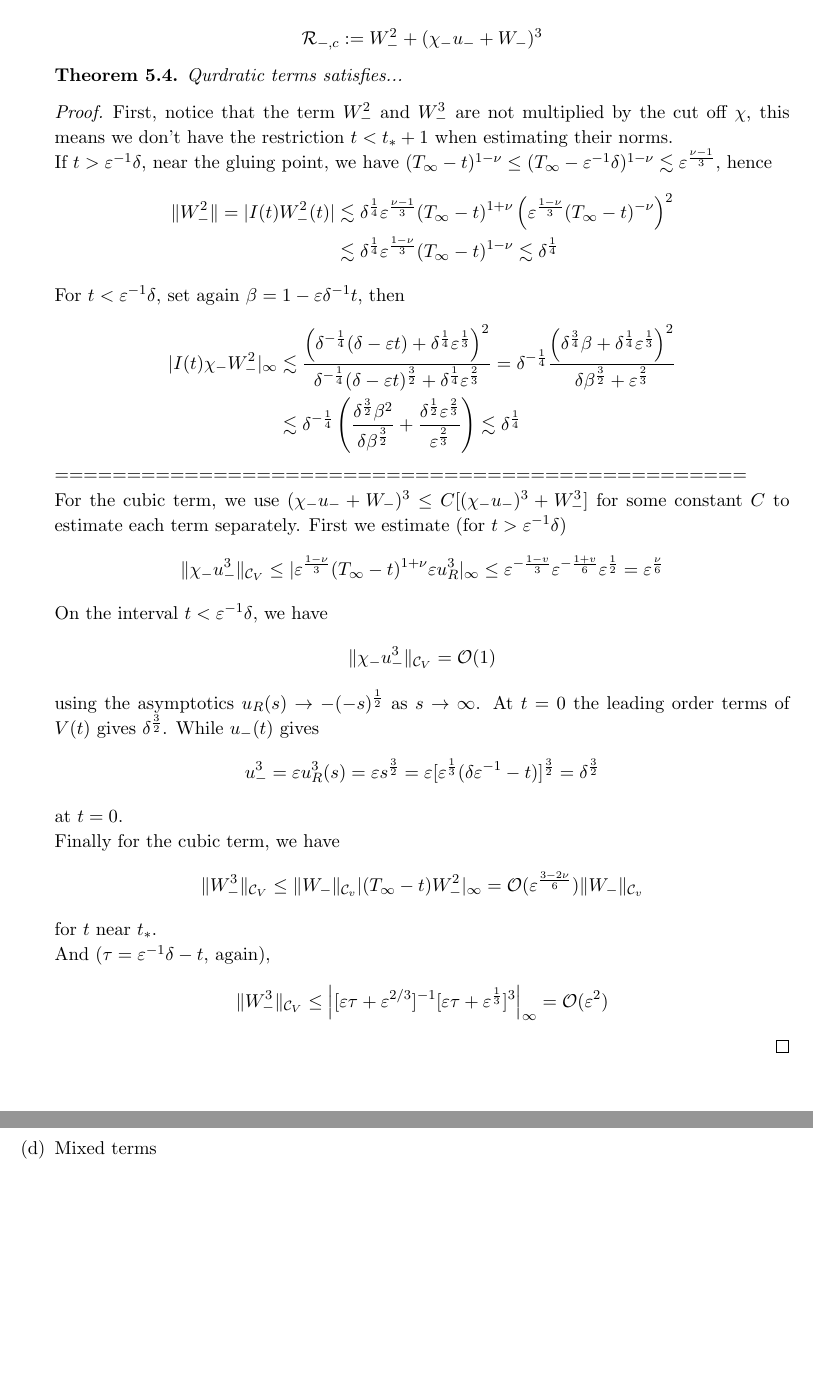
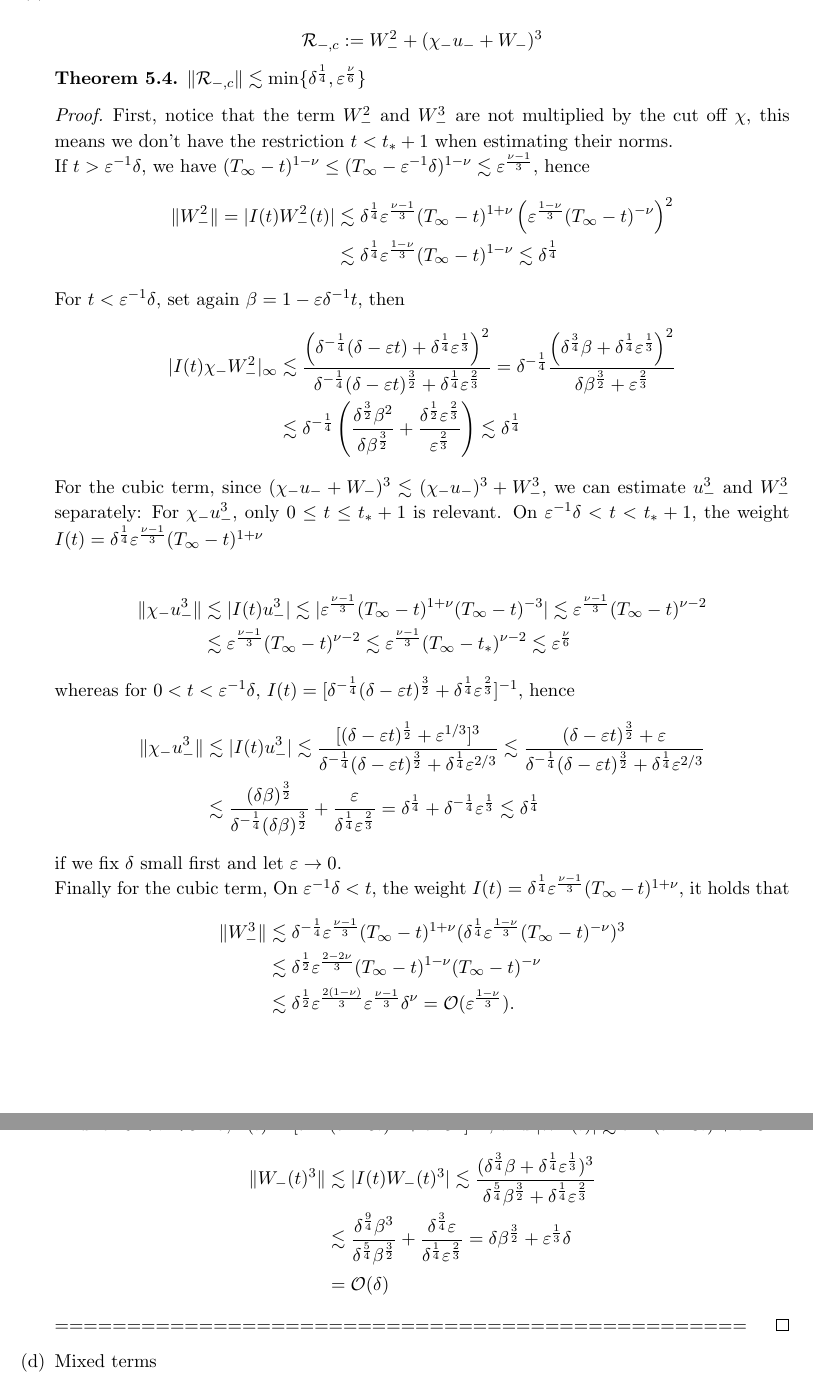
Before and after one commit to 8135tao/passage_through_fold, a LaTeX document (Setup.tex): two parts of pages 34 and 35 of 37 before the commit and two parts of pages 34 and 35 of 38 after it, joined at a grey line, cut so that both start at the same text, the shorter picture padded with empty space. The pictures show the PDF file Setup.pdf that the author committed with the source.

Commit message:
linear estimate for W_-, mixed terms

```diff
--- a/Setup.tex
+++ b/Setup.tex
@@ -2161,7 +2161,7 @@ satisfies
 \]
 \end{theorem}
 \begin{proof}
-For $t\in \supp (\chi_-\chi_+) = \supp \chi_-'$, we have $|t-t_*| \le 1$. Note $u_-(t_*) = \rmO(\eps^{1/6})$ and by continuity it follows that $|u_-(t)| = \rmO(\eps^{1/6})$ for such $t$. And $I(t)=\eps^{\frac{\nu-1}{3}}(T_\infty-t)^{1+\nu}$, from previous theorem $|u_- - u_+| = \rmO(\eps^{1/3})$ we conclude that
+For $t\in \supp (\chi_-\chi_+) = \supp \chi_-'$, we have $|t-t_*| \le 1$. Note $u_-(t_*) = \rmO(\eps^{1/6})$ and by continuity it follows that $|u_-(t)| = \rmO(\eps^{1/6})$ for such $t$. And $I(t)=\delta^{\frac{1}{4}}\eps^{\frac{\nu-1}{3}}(T_\infty-t)^{1+\nu}$, from previous theorem $|u_- - u_+| = \rmO(\eps^{1/3})$ we conclude that
 \[
 |I(t) (\chi_-\chi_+)u_-(u_--u_+)|_\infty \lar \eps^{\frac{v-1}{3}} \eps^{-\frac{1+\nu}{6}} \eps^{\frac{1}{6}}\eps^{\frac{2}{3}} = \eps^{\frac{\nu+2}{6}}
 \]
@@ -2181,7 +2181,7 @@ For $t\in \supp (\chi_-\chi_+) = \supp \chi_-'$, we have $|t-t_*| \le 1$. Note $
  \]
 \end{itemize}
 
-For $\eps^{-1}\delta<t<t_*$ where $I(t) = \eps^{-\frac{1-\nu}{3}} (T_\infty - t)^{1+\nu}$, it follows
+For $\eps^{-1}\delta<t<t_*$ where $I(t) = \delta^{-\frac{1}{4}}\eps^{-\frac{1-\nu}{3}} (T_\infty - t)^{1+\nu}$, it follows
 \begin{align*}
 |I(t)  \chi_-(u_+ - u_-)W_+|_\infty &\le |I(t) \chi_-u_+ W_+|_\infty\\
 &+|I(t) \chi_-u_- W_+|_\infty.
@@ -2189,7 +2189,7 @@ For $\eps^{-1}\delta<t<t_*$ where $I(t) = \eps^{-\frac{1-\nu}{3}} (T_\infty - t)
 
 Since $|u_+| \lar (T_\infty -t)^{-1}$, and $|W_+| \lar (T_\infty-t)^{-\eta}$, the first term satisfy
 \[
-|I(t)\chi_-u_+ W_+|_\infty \lar |\eps^{-\frac{1-\nu}{3}} (T_\infty-t)^{\nu - \eta} |_\infty \lar \eps^{-\frac{1-\nu}{3}} (T_\infty-t_*)^{\nu - \eta} \lar \delta^{2(\eta-1)},
+|I(t)\chi_-u_+ W_+|_\infty \lar |\delta^{-\frac{1}{4}}\eps^{-\frac{1-\nu}{3}} (T_\infty-t)^{\nu - \eta} |_\infty \lar \delta^{-\frac{1}{4}}\eps^{-\frac{1-\nu}{3}} (T_\infty-t_*)^{\nu - \eta} \lar \delta^{2(\eta-1)-\frac{1}{4}},
 \]
 
 where we used the fact that $\nu+\eta =2 $ and $1<\eta<2$. For the term $I(t)\chi_-u_-W_+$, we use the claim to replace $u_-$ by $u_+$ and hence reduce the proof to the same estimate.
@@ -2226,13 +2226,13 @@ where $\beta = 1-\eps \delta^{-1}t$.
 \]
 
 \begin{theorem}
-Qurdratic terms satisfies...
+$\|\mathcal{R}_{-,c}\| \lar \min\{ \delta^{\frac{1}{4}},\eps^{\frac{\nu}{6}}\}$
 \end{theorem}
 
 \begin{proof}
 First, notice that the term $W_-^2$ and $W_-^3$ are not multiplied by the cut off $\chi$, this means we don't have the restriction $t<t_*+1$ when estimating their norms.
 
-If $t > \eps^{-1}\delta$, near the gluing point, we have $(T_\infty -t )^{1-\nu} \le (T_\infty - \eps^{-1}\delta)^{1-\nu} \lar \eps^{\frac{\nu-1}{3}}$, hence
+If $t > \eps^{-1}\delta$, we have $(T_\infty -t )^{1-\nu} \le (T_\infty - \eps^{-1}\delta)^{1-\nu} \lar \eps^{\frac{\nu-1}{3}}$, hence
 \begin{align*}
 \|W_-^2\| = |I(t) W_-^2(t) | &\lar \delta^{\frac{1}{4}} \eps^{\frac{\nu-1}{3}}(T_\infty - t)^{1+\nu}\left( \eps^{\frac{1-\nu}{3}}(T_\infty - t)^{-\nu}\right)^2\\ & \lar \delta^{\frac{1}{4}} \eps^{\frac{1-\nu}{3}}(T_\infty-t)^{1-\nu} \lar \delta^{\frac{1}{4}}
 \end{align*}
@@ -2244,34 +2244,37 @@ For $t < \eps^{-1}\delta$, set again $\beta = 1-\eps \delta^{-1}t$, then
 \end{align*}
 
 
+
+For the cubic term, since $(\chi_-u_-+W_-)^3 \lar (\chi_-u_-)^3+W_-^3$, we can estimate $u_-^3$ and $W_-^3$ separately:
+For $\chi_-u_-^3$, only $0 \le t \le t_*+1$ is relevant. On $\eps^{-1}\delta<t<t_*+1$, the weight $I(t) = \delta^{\frac{1}{4}}\eps^{\frac{\nu-1}{3}}(T_\infty-t)^{1+\nu}$
+
+
+\begin{align*}
+\|\chi_-u_-^3\| &\lar | I(t)u_-^3| \lar |\eps^{\frac{\nu-1}{3}}(T_\infty-t)^{1+\nu}(T_\infty-t)^{-3} | \lar \eps^{\frac{\nu-1}{3}} (T_\infty-t)^{\nu-2} \\
+& \lar \eps^{\frac{\nu-1}{3}}  (T_\infty - t)^{\nu-2} \lar \eps^{\frac{\nu-1}{3}} (T_\infty-t_*)^{\nu-2} \lar \eps^{\frac{\nu}{6}}
+\end{align*}
+whereas for $0<t<\eps^{-1}\delta$, $I(t) =  [\delta^{-\frac{1}{4}} (\delta -\eps t)^{\frac{3}{2}}+\delta^{\frac{1}{4}}\eps^{\frac{2}{3}}]^{-1}$, hence
+\begin{align*}
+\| \chi_-u_-^3\| &\lar |I(t)u_-^3| \lar \frac{[(\delta-\eps t)^{\frac{1}{2}}+\eps^{1/3} ]^{3}}{ \delta^{-\frac{1}{4}}(\delta-\eps t)^{\frac{3}{2}} + \delta^{\frac{1}{4}}\eps^{2/3}} \lar \frac{ (\delta-\eps t)^{\frac{3}{2}}+ \eps}{\delta^{-\frac{1}{4}}(\delta-\eps t)^{\frac{3}{2}} + \delta^{\frac{1}{4}}\eps^{2/3}}\\
+&\lar \frac{(\delta\beta)^{\frac{3}{2}}}{\delta^{-\frac{1}{4}}(\delta\beta)^{\frac{3}{2}} } + \frac{\eps}{\delta^{\frac{1}{4}} \eps^{\frac{2}{3}}}  = \delta^{\frac{1}{4}} + \delta^{-\frac{1}{4}}\eps^{\frac{1}{3}} \lar \delta^{\frac{1}{4}}
+\end{align*}
+if we fix $\delta$ small first and let $\eps \to 0$.
+
+Finally for the cubic term,
+On $\eps^{-1}\delta<t$, the weight $I(t) = \delta^{\frac{1}{4}}\eps^{\frac{\nu-1}{3}}(T_\infty-t)^{1+\nu}$, it holds that
+\begin{align*}
+\|W_-^3\| &\lar \delta^{-\frac{1}{4}}\eps^{\frac{\nu-1}{3}}(T_\infty - t)^{1+\nu}(\delta^{\frac{1}{4}} \eps^{\frac{1-\nu}{3}} (T_\infty - t)^{-\nu})^3 \\
+& \lar \delta^{\frac{1}{2}} \eps^{\frac{2-2\nu}{3}} (T_\infty-t)^{1-\nu}(T_\infty-t)^{-\nu} \\
+& \lar \delta^{\frac{1}{2}}\eps^{\frac{2(1-\nu)}{3}} \eps^{\frac{\nu-1}{3}} \delta^{\nu}  = \rmO(\eps^{\frac{1-\nu}{3}}).
+\end{align*}
+
+And for $0<t<\eps^{-1}\delta$, $I(t) = [\delta^{-\frac{1}{4}}(\delta-\eps t)^{\frac{3}{2}} + \delta^{\frac{1}{4}}\eps^{\frac{2}{3}}]^{-1}$, and $|W_-(t)| \lar \delta^{-\frac{1}{4}}(\delta-\eps t)+\delta^{\frac{1}{4}} \eps^{\frac{1}{3}}$
+\begin{align*}
+\|W_-(t)^3\| &\lar |I(t)W_-(t)^3| \lar \frac{(\delta^{\frac{3}{4}}\beta + \delta^{\frac{1}{4}}\eps^{\frac{1}{3}} )^3}{\delta^{\frac{5}{4}}\beta^{\frac{3}{2}} +\delta^{\frac{1}{4}}\eps^{\frac{2}{3}} } \\
+& \lar \frac{ \delta^{\frac{9}{4}}\beta^3  }{\delta^{\frac{5}{4}}\beta^{\frac{3}{2}}} + \frac{\delta^{\frac{3}{4}}\eps}{\delta^{\frac{1}{4}} \eps^{\frac{2}{3}}}  = \delta \beta^{\frac{3}{2}} + \eps^{\frac{1}{3}}\delta\\
+& = \rmO(\delta)
+\end{align*}
 ================================================
-
-For the cubic term, we use $(\chi_-u_- + W_-)^3 \le C[(\chi_-u_-)^3+W_-^3]$ for some constant $C$ to estimate each term separately.
-First we estimate (for $t>\eps^{-1}\delta$)
-\[
-\|\chi_-u_-^3 \|_{\mathcal{C}_V} \le |\eps^{\frac{1-\nu}{3}}(T_\infty - t)^{1+\nu} \eps u_R^3 |_{\infty} \le \eps^{-\frac{1-v}{3}} \eps^{-\frac{1+v}{6}} \eps^{\frac{1}{2}} = \eps^{\frac{\nu}{6}}
-\]
-
-On the interval $t<\eps^{-1}\delta$, we have
-\[
-\| \chi_-u_-^3\|_{\mathcal{C}_V} = \rmO(1)
-\]
-using the asymptotics $u_R(s) \to -(-s)^{\frac{1}{2}}$ as $s \to \infty$. At $t = 0$ the leading order terms of $V(t)$ gives $\delta^{\frac{3}{2}}$. While $u_-(t)$ gives
-\[
-u_-^3 = \eps u_R^3(s) = \eps s^{\frac{3}{2}} = \eps [\eps^{\frac{1}{3}}(\delta\eps^{-1}-t)]^{\frac{3}{2}} = \delta^{\frac{3}{2}}
-\]
-at $t=0$.
-
-Finally for the cubic term, we have
-\[
-\|W_-^3\|_{\mathcal{C}_V} \le \|W_-\|_{\mathcal{C}_v}  |(T_\infty - t)W_-^2 |_\infty = \rmO(\eps^{\frac{3-2\nu}{6}})\|W_-\|_{\mathcal{C}_v}
-\]
-for $t$ near $t_*$.
-
-And ($\tau = \eps^{-1}\delta - t$, again),
-\[
-\|W_-^3\|_{\mathcal{C}_V}  \le \left| [\eps \tau +\eps^{2/3}]^{-1} [\eps\tau+\eps^{\frac{1}{3}}]^3\right|_{\infty} = \rmO(\eps^2)
-\]
 \end{proof}
 
 \item Mixed terms
@@ -2287,12 +2290,9 @@ Includes
 \begin{theorem}
 Cross terms satisfy the estimate
 \[
-\|\mathcal{R}_{-,m} \|_{\mathcal{C}_V} =\rmO(\eps^{\frac{\nu}{6}})
+\|\mathcal{R}_{-,m} \|_{\mathcal{C}_V} \lar
 \]
 \end{theorem}
 \begin{proof}
 For the first two terms $3(\chi_-^2\chi_+)u_-^2u_+$ and $6(\chi_-\chi_+)u_+u_-W_-$, the support of them are just $(t_*-1,t_*+1)$, on this interval, by theorem $(u_--u_+)$, we know that $|u_- - u_+(t)| \le C\eps^{2/3}$ for some constant $C$. Moreover, recall that $u_-(t_*) = u_+(t_*) = \rmO(\eps^{1/6})$, so we get
 \begin{align*}
-\|3(\chi_-^2\chi_+)u_-^2u_+ \|_{\mathcal{C}_V} &\le | 3(\chi_-^2\chi_+)[u_-^3+u_-^2(u_+ -u_-)]  \eps^{\frac{\nu-1}{3}}(T_\infty -t)^{1+\nu} |_{\infty} \\
-& = \rmO( \eps^{\frac{1}{2}} \eps^{\frac{\nu-1}{3}} \eps^{-\frac{1+\nu}{6}} ) = \rmO(\eps^{\frac{\nu}{6}})
-\end{align*}
```
Also changed, not shown: Setup.pdf, Setup.tex (36 more changed lines), 3 other files.
